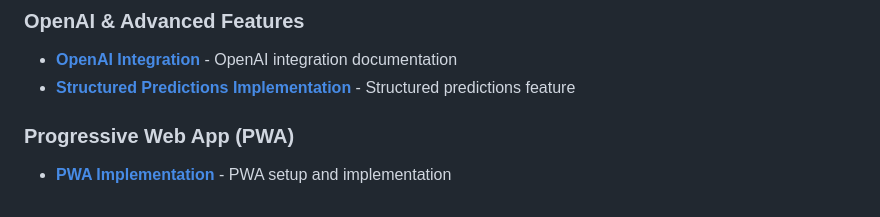
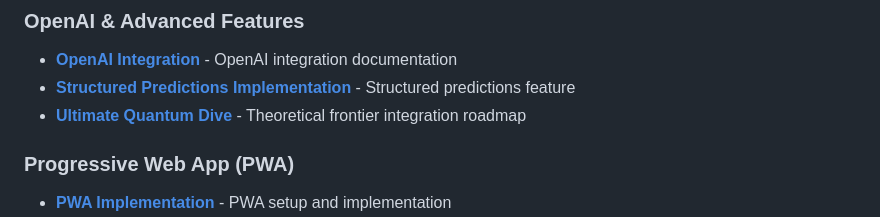
Before and after one commit to hisr2024/BhriguWelt, a Markdown page: docs/README.md, the part around the change. Drawn GitHub-style.

Commit message:
Add ultimate quantum dive roadmap doc

```diff
--- a/docs/README.md
+++ b/docs/README.md
@@ -56,6 +56,7 @@ The core of the Soul Journey app - generates deterministic, explainable Soul Jou
 ### OpenAI & Advanced Features
 - **[OpenAI Integration](./features/OPENAI_INTEGRATION.md)** - OpenAI integration documentation
 - **[Structured Predictions Implementation](./features/STRUCTURED_PREDICTIONS_IMPLEMENTATION.md)** - Structured predictions feature
+- **[Ultimate Quantum Dive](./features/ULTIMATE_QUANTUM_DIVE.md)** - Theoretical frontier integration roadmap
 
 ### Progressive Web App (PWA)
 - **[PWA Implementation](./features/PWA_IMPLEMENTATION.md)** - PWA setup and implementation
```
Also changed, not shown: docs/features/ULTIMATE_QUANTUM_DIVE.md (added, +449 -0 lines).
